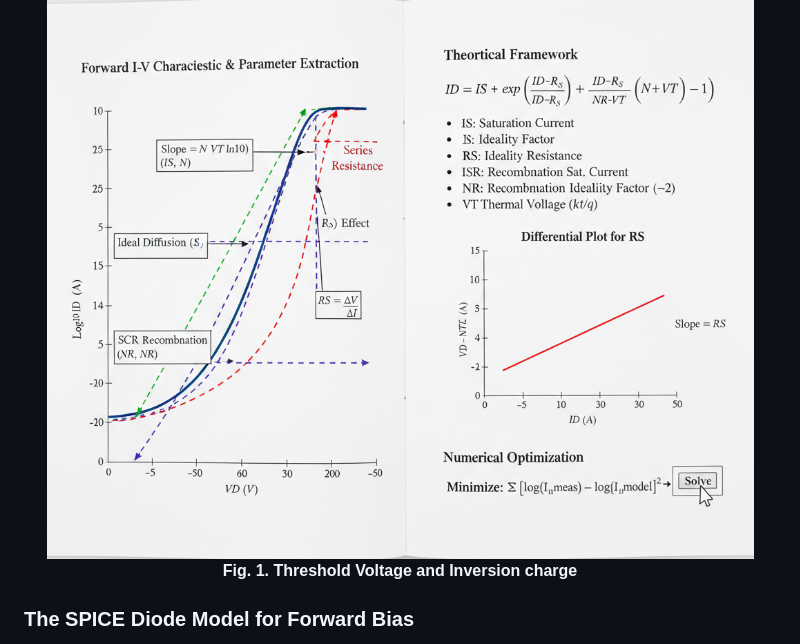
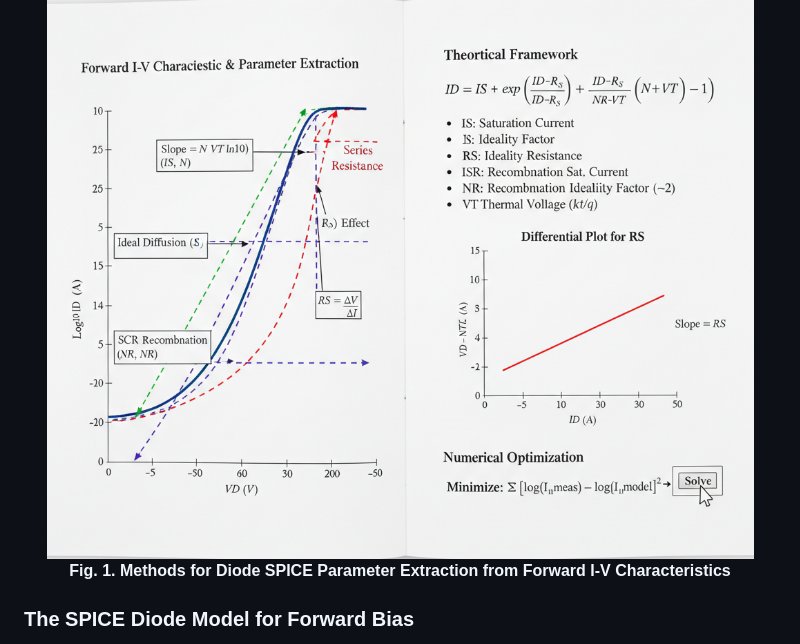
Before and after one commit to virtual-labs/exp-diode-iv-spice-iitkgp, a Markdown page: experiment/theory.md, the part around the change. Drawn GitHub-style.

```diff
--- a/experiment/theory.md
+++ b/experiment/theory.md
@@ -3,7 +3,7 @@
 The primary goal of parameter extraction is to find the values for a set of model parameters that allow the SPICE (Simulation Program with Integrated Circuit Emphasis) equations to accurately replicate the measured current-voltage (I-V) data of a real diode.
 <div align="center">
     <img src="images/th2.png" alt="Threshold Voltage and Inversion charge">
-      <p><strong>Fig. 1. Threshold Voltage and Inversion charge</strong></p>
+      <p><strong>Fig. 1. Methods for Diode SPICE Parameter Extraction from Forward I-V Characteristics</strong></p>
 </div>
 
 ### The SPICE Diode Model for Forward Bias
```
